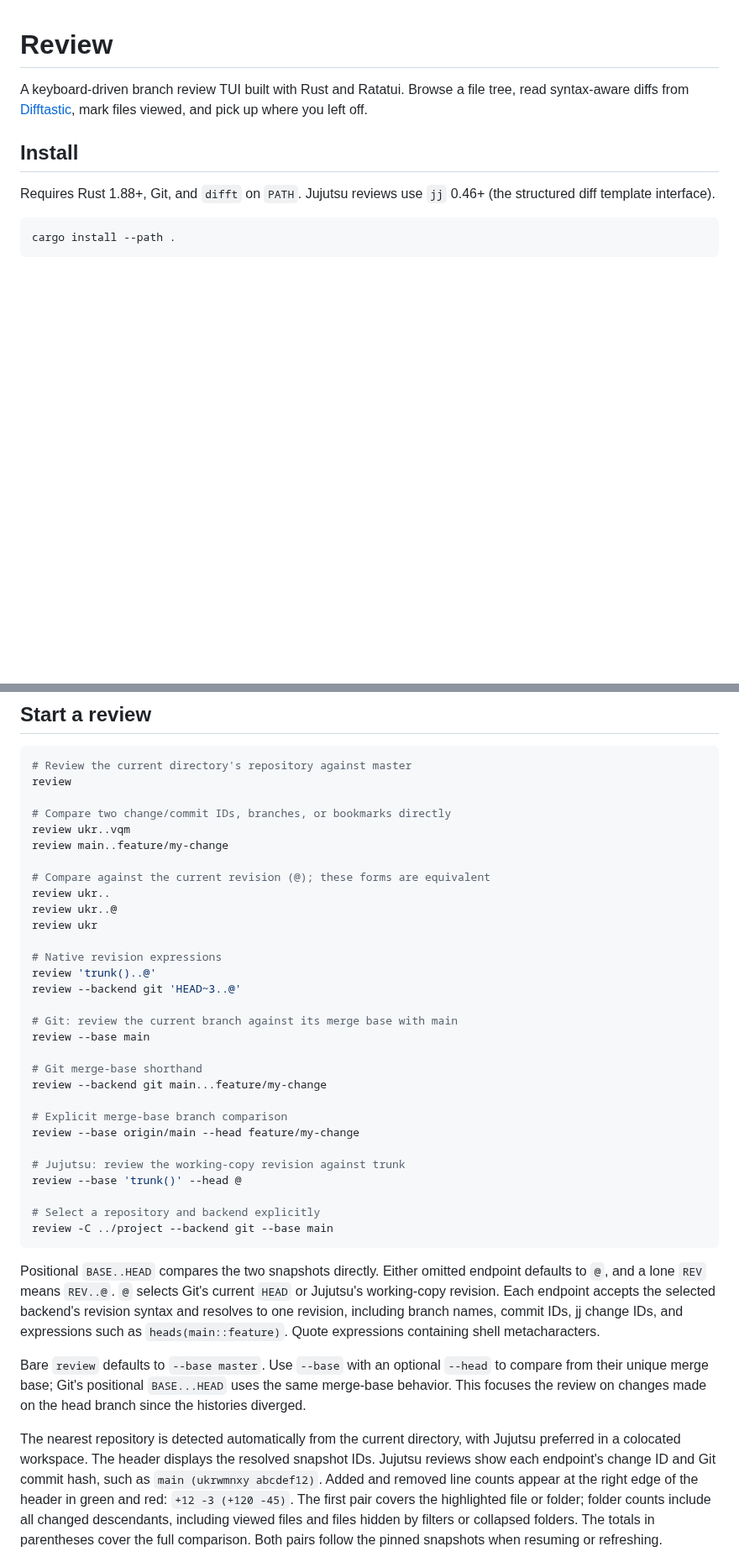
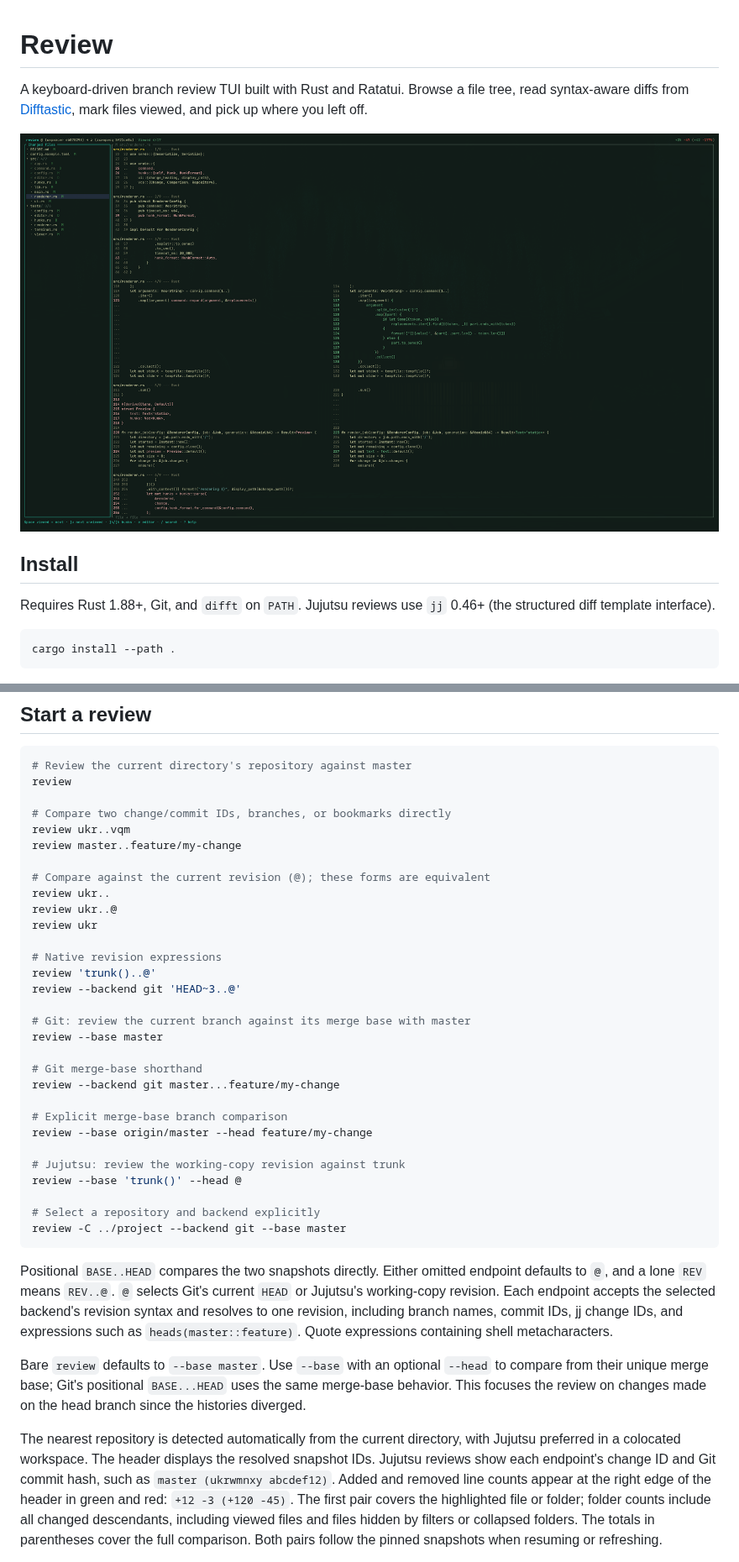
Before and after one commit to mwinckler/review, a Markdown page: README.md, 2 parts joined by grey strips. Shown at 84% size. GitHub-like rendering; pictures changed too: review-screenshot.png (added); blank space fills up the shorter version.

````diff
--- a/README.md
+++ b/README.md
@@ -3,6 +3,8 @@
 A keyboard-driven branch review TUI built with Rust and Ratatui. Browse a file
 tree, read syntax-aware diffs from [Difftastic](https://difftastic.wilfred.me.uk/),
 mark files viewed, and pick up where you left off.
+
+![Screenshot](./review-screenshot.png)
 
 ## Install
 
@@ -21,7 +23,7 @@ review
 
 # Compare two change/commit IDs, branches, or bookmarks directly
 review ukr..vqm
-review main..feature/my-change
+review master..feature/my-change
 
 # Compare against the current revision (@); these forms are equivalent
 review ukr..
@@ -32,27 +34,27 @@ review ukr
 review 'trunk()..@'
 review --backend git 'HEAD~3..@'
 
-# Git: review the current branch against its merge base with main
-review --base main
+# Git: review the current branch against its merge base with master
+review --base master
 
 # Git merge-base shorthand
-review --backend git main...feature/my-change
+review --backend git master...feature/my-change
 
 # Explicit merge-base branch comparison
-review --base origin/main --head feature/my-change
+review --base origin/master --head feature/my-change
 
 # Jujutsu: review the working-copy revision against trunk
 review --base 'trunk()' --head @
 
 # Select a repository and backend explicitly
-review -C ../project --backend git --base main
+review -C ../project --backend git --base master
 ```
 
 Positional `BASE..HEAD` compares the two snapshots directly. Either omitted
 endpoint defaults to `@`, and a lone `REV` means `REV..@`. `@` selects Git's
 current `HEAD` or Jujutsu's working-copy revision. Each endpoint accepts the
 selected backend's revision syntax and resolves to one revision, including branch
-names, commit IDs, jj change IDs, and expressions such as `heads(main::feature)`.
+names, commit IDs, jj change IDs, and expressions such as `heads(master::feature)`.
 Quote expressions containing shell metacharacters.
 
 Bare `review` defaults to `--base master`. Use `--base` with an optional `--head`
@@ -63,7 +65,7 @@ branch since the histories diverged.
 The nearest repository is detected automatically from the current directory,
 with Jujutsu preferred in a colocated workspace. The header displays the resolved
 snapshot IDs. Jujutsu reviews show each endpoint's change ID and Git commit hash,
-such as `main (ukrwmnxy abcdef12)`.
+such as `master (ukrwmnxy abcdef12)`.
 Added and removed line counts appear at the right edge of the header in green
 and red: `+12 -3 (+120 -45)`. The first pair covers the highlighted file or folder;
 folder counts include all changed descendants, including viewed files and files
````
Also changed, not shown: other parts of README.md (+1 -1 lines).
